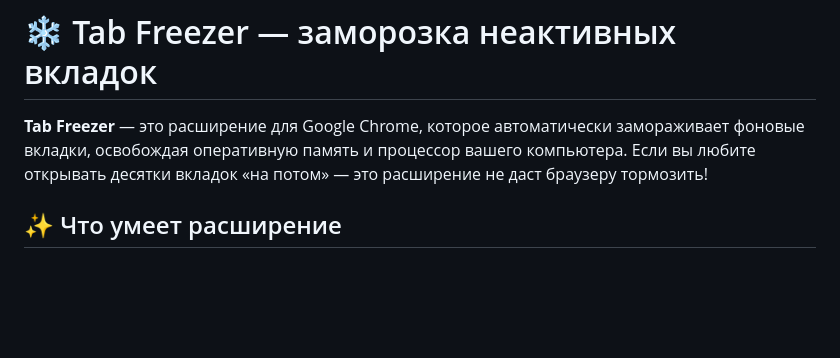
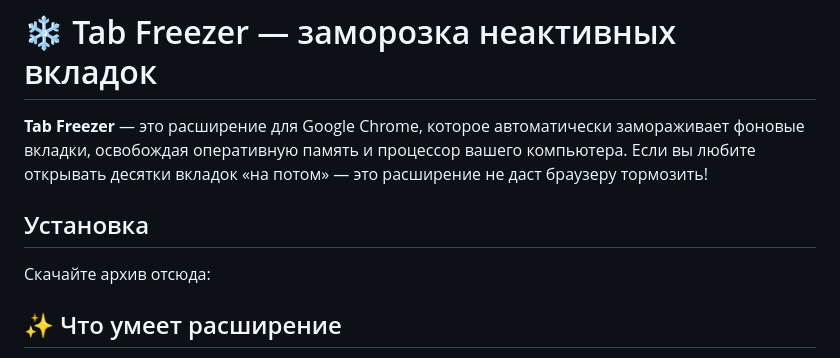
Before and after one commit to IvanChaev/Tab-Freezer, a Markdown page: README.md, the part around the change. Drawn GitHub-style; blank space fills up the shorter version.

```diff
--- a/README.md
+++ b/README.md
@@ -1,6 +1,9 @@
 # ❄️ Tab Freezer — заморозка неактивных вкладок
 
 **Tab Freezer** — это расширение для Google Chrome, которое автоматически замораживает фоновые вкладки, освобождая оперативную память и процессор вашего компьютера. Если вы любите открывать десятки вкладок «на потом» — это расширение не даст браузеру тормозить!
+
+## Установка
+Скачайте архив отсюда:
 
 ## ✨ Что умеет расширение
 
```
